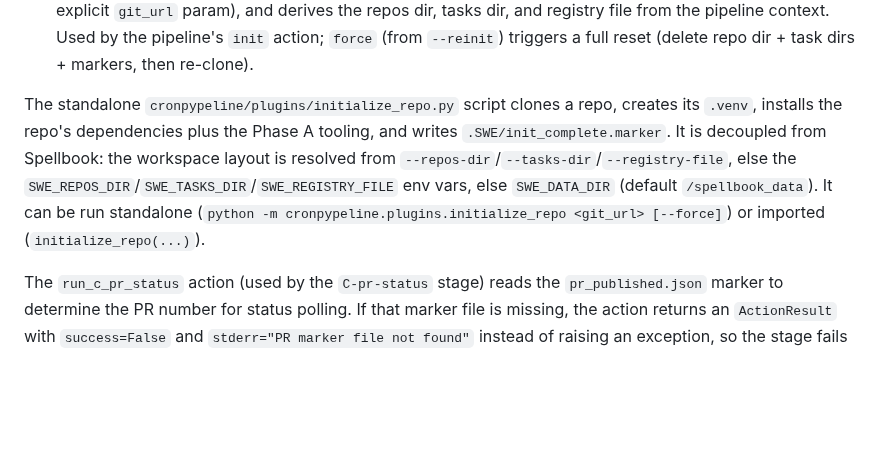
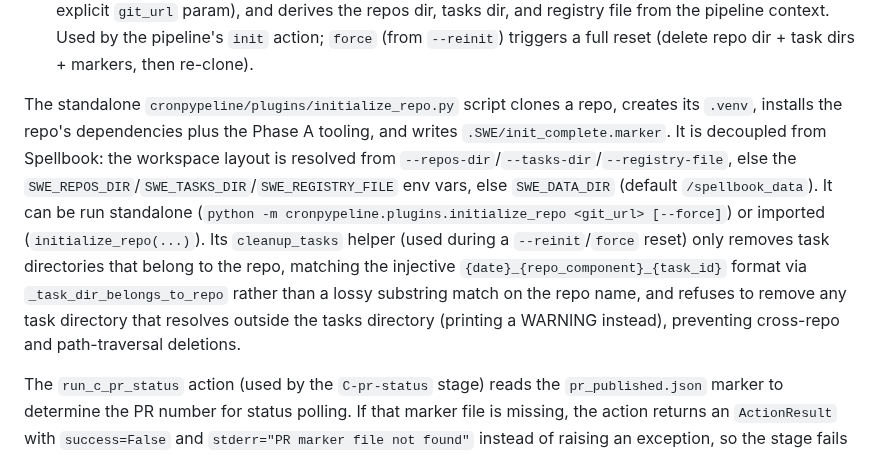
Before and after one commit to ValyrianTech/cronpypeline, a Markdown page: README.md, the part around the change. GitHub-like rendering; blank space fills up the shorter version.

Commit message:
docs: sync documentation with latest changes

```diff
--- a/README.md
+++ b/README.md
@@ -816,7 +816,7 @@ Custom triggers and actions for the SWE pipeline:
 - `run_a9_dep_audit` — action: runs the pip-audit dependency scanner via `run_diagnostic`, then parses the output and creates dependency-audit issues in the issue store. It proceeds to create dependency-audit issues even when the pip-audit command exits non-zero (the normal case when vulnerabilities are found), and reports success only when dependency-audit issues were actually created — the goal is the created issues, not a clean audit. If the audit fails but no issues could be created from the output, the action preserves the failure (returns `success=False`) rather than unconditionally reporting success.
 - `run_repo_init` — action: clone/initialize a repo into the SWE workspace by calling the standalone `cronpypeline.plugins.initialize_repo` helper. Derives the git URL from the target's registry `slug` (or an explicit `git_url` param), and derives the repos dir, tasks dir, and registry file from the pipeline context. Used by the pipeline's `init` action; `force` (from `--reinit`) triggers a full reset (delete repo dir + task dirs + markers, then re-clone).
 
-The standalone `cronpypeline/plugins/initialize_repo.py` script clones a repo, creates its `.venv`, installs the repo's dependencies plus the Phase A tooling, and writes `.SWE/init_complete.marker`. It is decoupled from Spellbook: the workspace layout is resolved from `--repos-dir`/`--tasks-dir`/`--registry-file`, else the `SWE_REPOS_DIR`/`SWE_TASKS_DIR`/`SWE_REGISTRY_FILE` env vars, else `SWE_DATA_DIR` (default `/spellbook_data`). It can be run standalone (`python -m cronpypeline.plugins.initialize_repo <git_url> [--force]`) or imported (`initialize_repo(...)`).
+The standalone `cronpypeline/plugins/initialize_repo.py` script clones a repo, creates its `.venv`, installs the repo's dependencies plus the Phase A tooling, and writes `.SWE/init_complete.marker`. It is decoupled from Spellbook: the workspace layout is resolved from `--repos-dir`/`--tasks-dir`/`--registry-file`, else the `SWE_REPOS_DIR`/`SWE_TASKS_DIR`/`SWE_REGISTRY_FILE` env vars, else `SWE_DATA_DIR` (default `/spellbook_data`). It can be run standalone (`python -m cronpypeline.plugins.initialize_repo <git_url> [--force]`) or imported (`initialize_repo(...)`). Its `cleanup_tasks` helper (used during a `--reinit`/`force` reset) only removes task directories that belong to the repo, matching the injective `{date}_{repo_component}_{task_id}` format via `_task_dir_belongs_to_repo` rather than a lossy substring match on the repo name, and refuses to remove any task directory that resolves outside the tasks directory (printing a WARNING instead), preventing cross-repo and path-traversal deletions.
 
 The `run_c_pr_status` action (used by the `C-pr-status` stage) reads the `pr_published.json` marker to determine the PR number for status polling. If that marker file is missing, the action returns an `ActionResult` with `success=False` and `stderr="PR marker file not found"` instead of raising an exception, so the stage fails gracefully rather than crashing the tick. If the GitHub reviews API call fails (HTTPError, URLError, or OSError), the action returns an `ActionResult` with `success=False` and `stderr` containing `"Failed to fetch PR reviews: {error}"`, so the failure is reported instead of silently treated as no reviews. Once the PR's review cycle is complete, the action only pushes the integration branch (merging the reviewed changes) when the PR has filed issues recorded in the `pr_published.json` marker's `filed_issues` list; when that list is empty, the action idles instead of prematurely pushing.
 
```
Also changed, not shown: CHANGELOG.md (+1 -0 lines).
